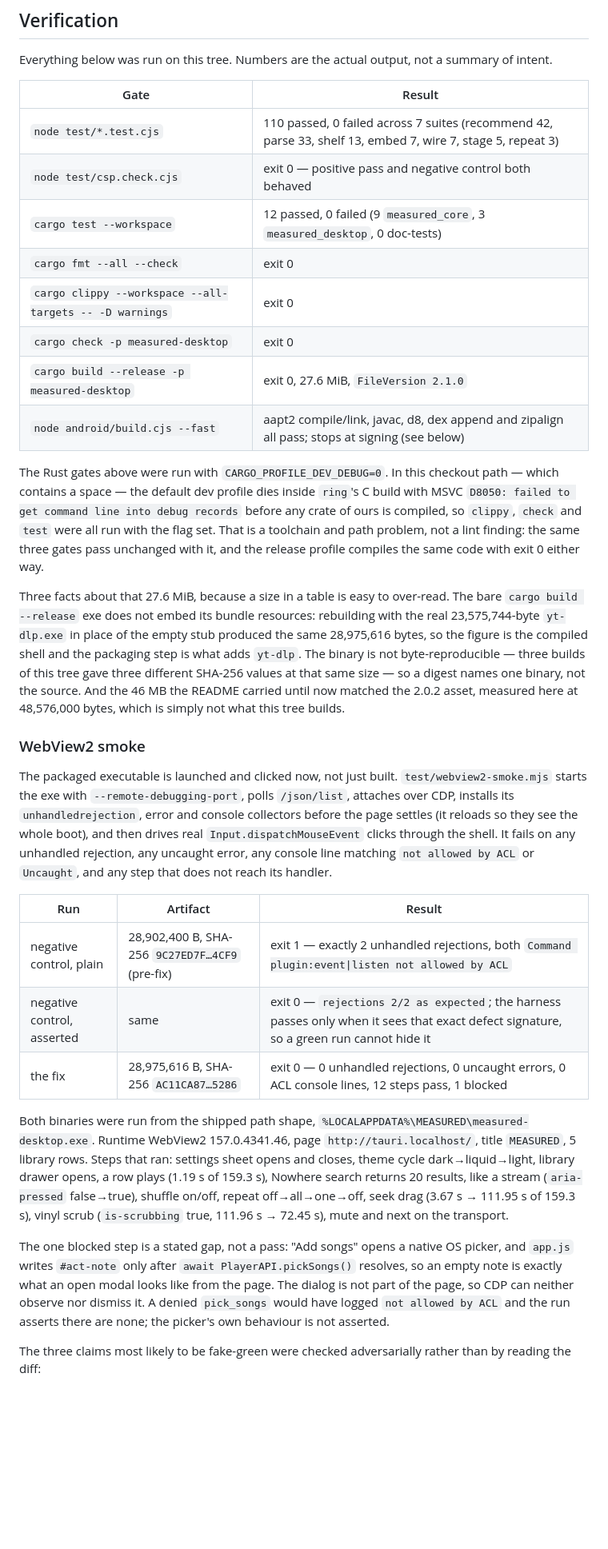
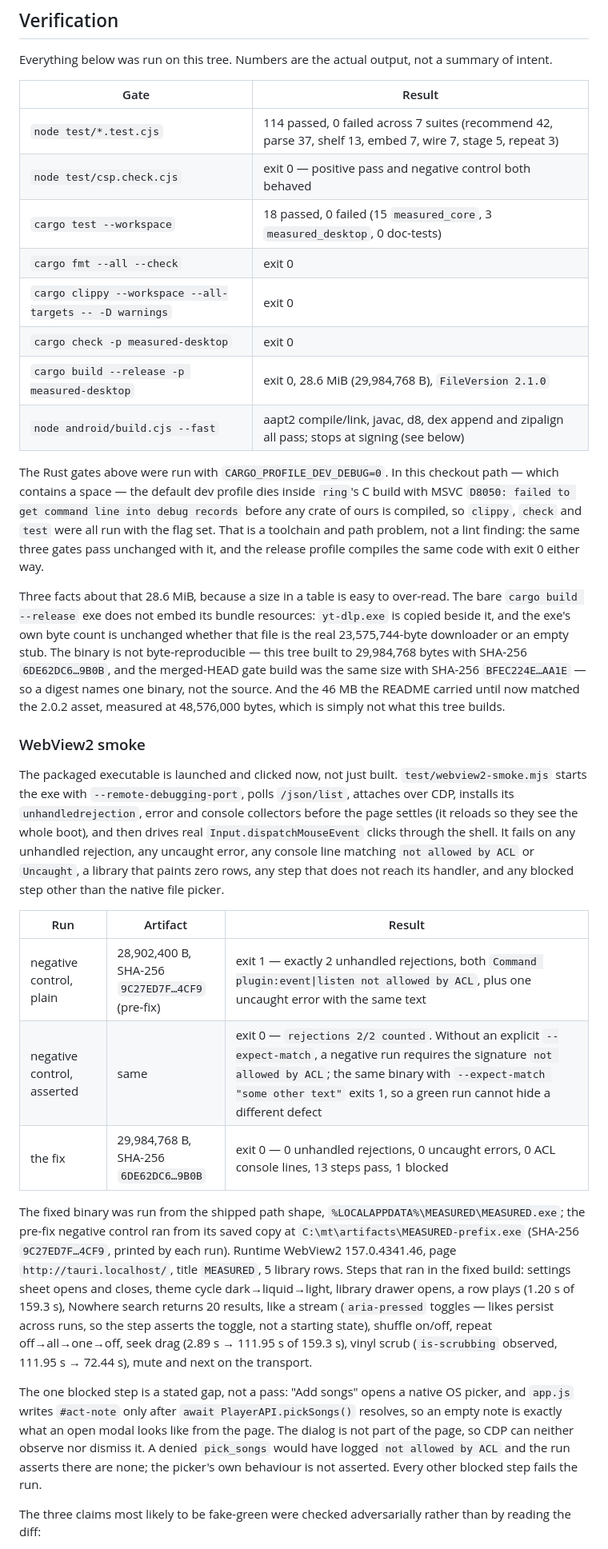
Before and after one commit to alishayan0321/measured, a Markdown page: docs/releases/RELEASE-2.1.0.md, the part around one of its changes. Shown at 80% size. Rendered like a GitHub page; blank space fills up the shorter version.

```diff
--- a/docs/releases/RELEASE-2.1.0.md
+++ b/docs/releases/RELEASE-2.1.0.md
@@ -22,32 +23,32 @@ Everything below was run on this tree. Numbers are the actual output, not a summ
 
 | Gate | Result |
 | --- | --- |
-| `node test/*.test.cjs` | 110 passed, 0 failed across 7 suites (recommend 42, parse 33, shelf 13, embed 7, wire 7, stage 5, repeat 3) |
+| `node test/*.test.cjs` | 114 passed, 0 failed across 7 suites (recommend 42, parse 37, shelf 13, embed 7, wire 7, stage 5, repeat 3) |
 | `node test/csp.check.cjs` | exit 0 — positive pass and negative control both behaved |
-| `cargo test --workspace` | 12 passed, 0 failed (9 `measured_core`, 3 `measured_desktop`, 0 doc-tests) |
+| `cargo test --workspace` | 18 passed, 0 failed (15 `measured_core`, 3 `measured_desktop`, 0 doc-tests) |
 | `cargo fmt --all --check` | exit 0 |
 | `cargo clippy --workspace --all-targets -- -D warnings` | exit 0 |
 | `cargo check -p measured-desktop` | exit 0 |
-| `cargo build --release -p measured-desktop` | exit 0, 27.6 MiB, `FileVersion 2.1.0` |
+| `cargo build --release -p measured-desktop` | exit 0, 28.6 MiB (29,984,768 B), `FileVersion 2.1.0` |
 | `node android/build.cjs --fast` | aapt2 compile/link, javac, d8, dex append and zipalign all pass; stops at signing (see below) |
 
 The Rust gates above were run with `CARGO_PROFILE_DEV_DEBUG=0`. In this checkout path — which contains a space — the default dev profile dies inside `ring`'s C build with MSVC `D8050: failed to get command line into debug records` before any crate of ours is compiled, so `clippy`, `check` and `test` were all run with the flag set. That is a toolchain and path problem, not a lint finding: the same three gates pass unchanged with it, and the release profile compiles the same code with exit 0 either way.
 
-Three facts about that 27.6 MiB, because a size in a table is easy to over-read. The bare `cargo build --release` exe does not embed its bundle resources: rebuilding with the real 23,575,744-byte `yt-dlp.exe` in place of the empty stub produced the same 28,975,616 bytes, so the figure is the compiled shell and the packaging step is what adds `yt-dlp`. The binary is not byte-reproducible — three builds of this tree gave three different SHA-256 values at that same size — so a digest names one binary, not the source. And the 46 MB the README carried until now matched the 2.0.2 asset, measured here at 48,576,000 bytes, which is simply not what this tree builds.
+Three facts about that 28.6 MiB, because a size in a table is easy to over-read. The bare `cargo build --release` exe does not embed its bundle resources: `yt-dlp.exe` is copied beside it, and the exe's own byte count is unchanged whether that file is the real 23,575,744-byte downloader or an empty stub. The binary is not byte-reproducible — this tree built to 29,984,768 bytes with SHA-256 `6DE62DC6…9B0B`, and the merged-HEAD gate build was the same size with SHA-256 `BFEC224E…AA1E` — so a digest names one binary, not the source. And the 46 MB the README carried until now matched the 2.0.2 asset, measured at 48,576,000 bytes, which is simply not what this tree builds.
 
 ### WebView2 smoke
 
-The packaged executable is launched and clicked now, not just built. `test/webview2-smoke.mjs` starts the exe with `--remote-debugging-port`, polls `/json/list`, attaches over CDP, installs its `unhandledrejection`, error and console collectors before the page settles (it reloads so they see the whole boot), and then drives real `Input.dispatchMouseEvent` clicks through the shell. It fails on any unhandled rejection, any uncaught error, any console line matching `not allowed by ACL` or `Uncaught`, and any step that does not reach its handler.
+The packaged executable is launched and clicked now, not just built. `test/webview2-smoke.mjs` starts the exe with `--remote-debugging-port`, polls `/json/list`, attaches over CDP, installs its `unhandledrejection`, error and console collectors before the page settles (it reloads so they see the whole boot), and then drives real `Input.dispatchMouseEvent` clicks through the shell. It fails on any unhandled rejection, any uncaught error, any console line matching `not allowed by ACL` or `Uncaught`, a library that paints zero rows, any step that does not reach its handler, and any blocked step other than the native file picker.
 
 | Run | Artifact | Result |
 | --- | --- | --- |
-| negative control, plain | 28,902,400 B, SHA-256 `9C27ED7F…4CF9` (pre-fix) | exit 1 — exactly 2 unhandled rejections, both `Command plugin:event\|listen not allowed by ACL` |
-| negative control, asserted | same | exit 0 — `rejections 2/2 as expected`; the harness passes only when it sees that exact defect signature, so a green run cannot hide it |
-| the fix | 28,975,616 B, SHA-256 `AC11CA87…5286` | exit 0 — 0 unhandled rejections, 0 uncaught errors, 0 ACL console lines, 12 steps pass, 1 blocked |
+| negative control, plain | 28,902,400 B, SHA-256 `9C27ED7F…4CF9` (pre-fix) | exit 1 — exactly 2 unhandled rejections, both `Command plugin:event\|listen not allowed by ACL`, plus one uncaught error with the same text |
+| negative control, asserted | same | exit 0 — `rejections 2/2 counted`. Without an explicit `--expect-match`, a negative run requires the signature `not allowed by ACL`; the same binary with `--expect-match "some other text"` exits 1, so a green run cannot hide a different defect |
+| the fix | 29,984,768 B, SHA-256 `6DE62DC6…9B0B` | exit 0 — 0 unhandled rejections, 0 uncaught errors, 0 ACL console lines, 13 steps pass, 1 blocked |
 
-Both binaries were run from the shipped path shape, `%LOCALAPPDATA%\MEASURED\measured-desktop.exe`. Runtime WebView2 157.0.4341.46, page `http://tauri.localhost/`, title `MEASURED`, 5 library rows. Steps that ran: settings sheet opens and closes, theme cycle dark→liquid→light, library drawer opens, a row plays (1.19 s of 159.3 s), Nowhere search returns 20 results, like a stream (`aria-pressed` false→true), shuffle on/off, repeat off→all→one→off, seek drag (3.67 s → 111.95 s of 159.3 s), vinyl scrub (`is-scrubbing` true, 111.96 s → 72.45 s), mute and next on the transport.
+The fixed binary was run from the shipped path shape, `%LOCALAPPDATA%\MEASURED\MEASURED.exe`; the pre-fix negative control ran from its saved copy at `C:\mt\artifacts\MEASURED-prefix.exe` (SHA-256 `9C27ED7F…4CF9`, printed by each run). Runtime WebView2 157.0.4341.46, page `http://tauri.localhost/`, title `MEASURED`, 5 library rows. Steps that ran in the fixed build: settings sheet opens and closes, theme cycle dark→liquid→light, library drawer opens, a row plays (1.20 s of 159.3 s), Nowhere search returns 20 results, like a stream (`aria-pressed` toggles — likes persist across runs, so the step asserts the toggle, not a starting state), shuffle on/off, repeat off→all→one→off, seek drag (2.89 s → 111.95 s of 159.3 s), vinyl scrub (`is-scrubbing` observed, 111.95 s → 72.44 s), mute and next on the transport.
 
-The one blocked step is a stated gap, not a pass: "Add songs" opens a native OS picker, and `app.js` writes `#act-note` only after `await PlayerAPI.pickSongs()` resolves, so an empty note is exactly what an open modal looks like from the page. The dialog is not part of the page, so CDP can neither observe nor dismiss it. A denied `pick_songs` would have logged `not allowed by ACL` and the run asserts there are none; the picker's own behaviour is not asserted.
+The one blocked step is a stated gap, not a pass: "Add songs" opens a native OS picker, and `app.js` writes `#act-note` only after `await PlayerAPI.pickSongs()` resolves, so an empty note is exactly what an open modal looks like from the page. The dialog is not part of the page, so CDP can neither observe nor dismiss it. A denied `pick_songs` would have logged `not allowed by ACL` and the run asserts there are none; the picker's own behaviour is not asserted. Every other blocked step fails the run.
 
 The three claims most likely to be fake-green were checked adversarially rather than by reading the diff:
 
```
Also changed, not shown: other parts of docs/releases/RELEASE-2.1.0.md (+4 -3 lines), README.md (+4 -4 lines).
